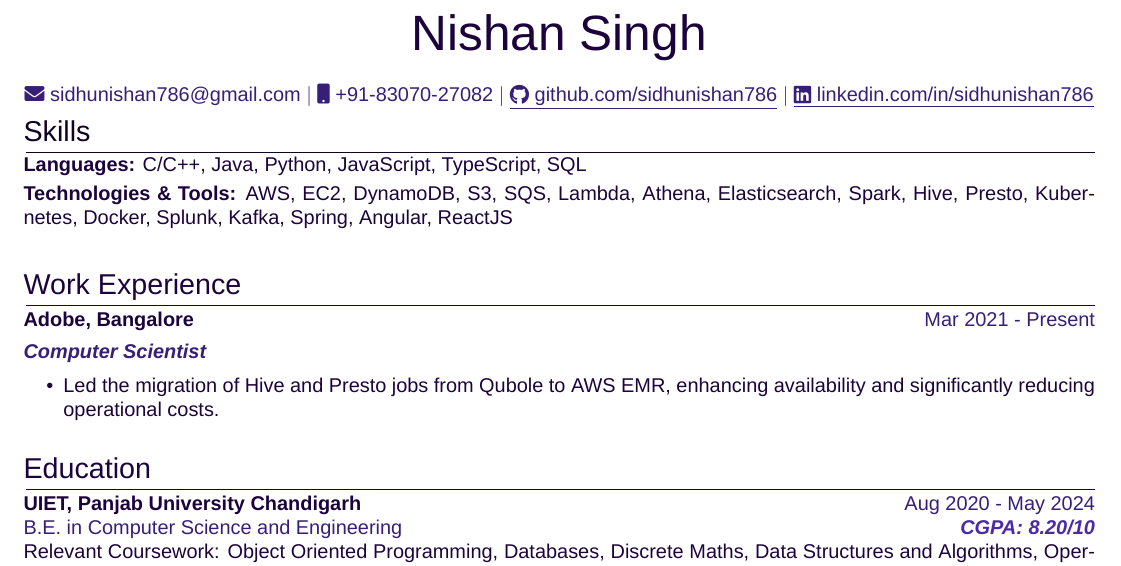
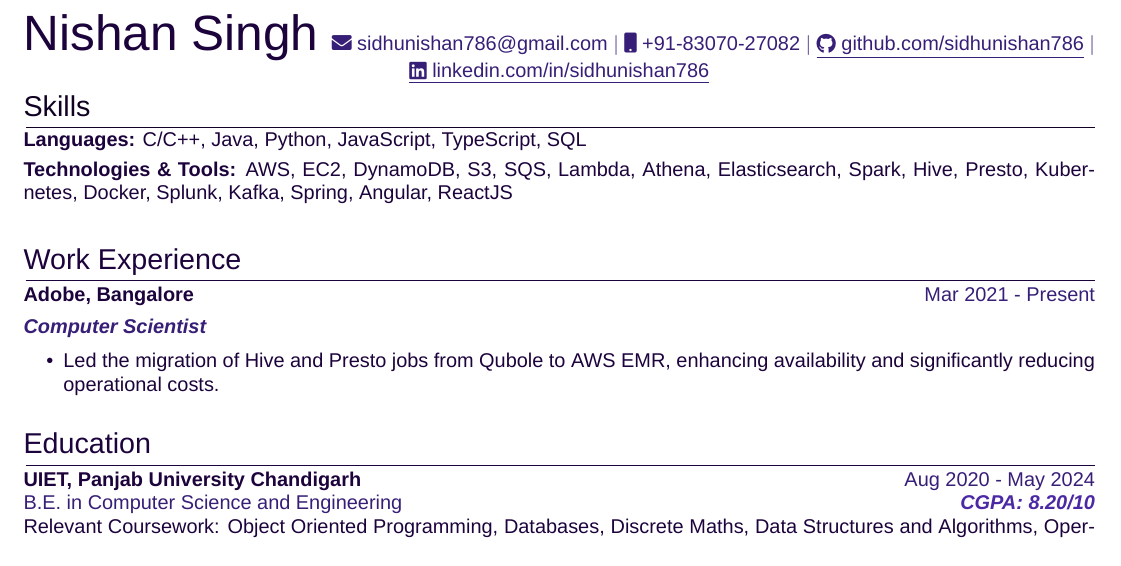
Before and after one commit to sidhunishan786/Resume, a LaTeX CV (resume.tex): part of the page, cut so that both start at the same text. Compiled offline with XeLaTeX; a missing font is replaced by an installed copy or a similar font.

Commit message:
changes-2

```diff
--- a/resume.tex
+++ b/resume.tex
@@ -61,9 +61,7 @@
 
 
 \begin{tabularx}{\linewidth}{@{} C @{}}
-\color[HTML]{1C033C} \Huge{Nishan Singh} \\[6pt]
-\\
-\textcolor[HTML]{371e77}{{{{\faEnvelope} sidhunishan786@gmail.com}} $|$
+\color[HTML]{1C033C} \Huge{Nishan Singh} \normalsize \textcolor[HTML]{371e77}{{{{\faEnvelope} sidhunishan786@gmail.com}} $|$
 {{\faMobile} +91-83070-27082} $|$
 \underline{{\raisebox{-0.05\height}{\faGithub} github.com/sidhunishan786}} $|$
 \underline{{\raisebox{-0.05\height}{\faLinkedin} linkedin.com/in/sidhunishan786}}}
```
